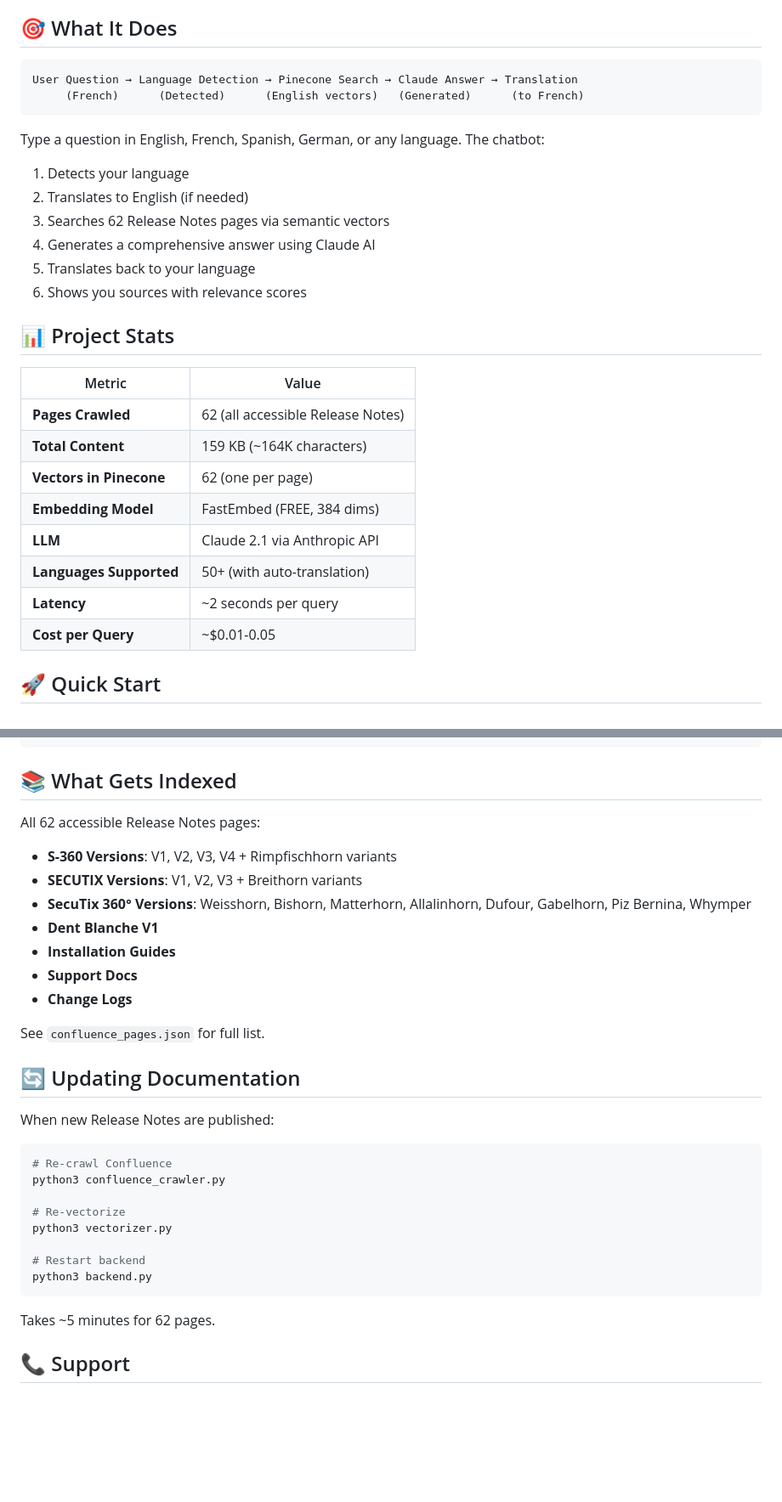
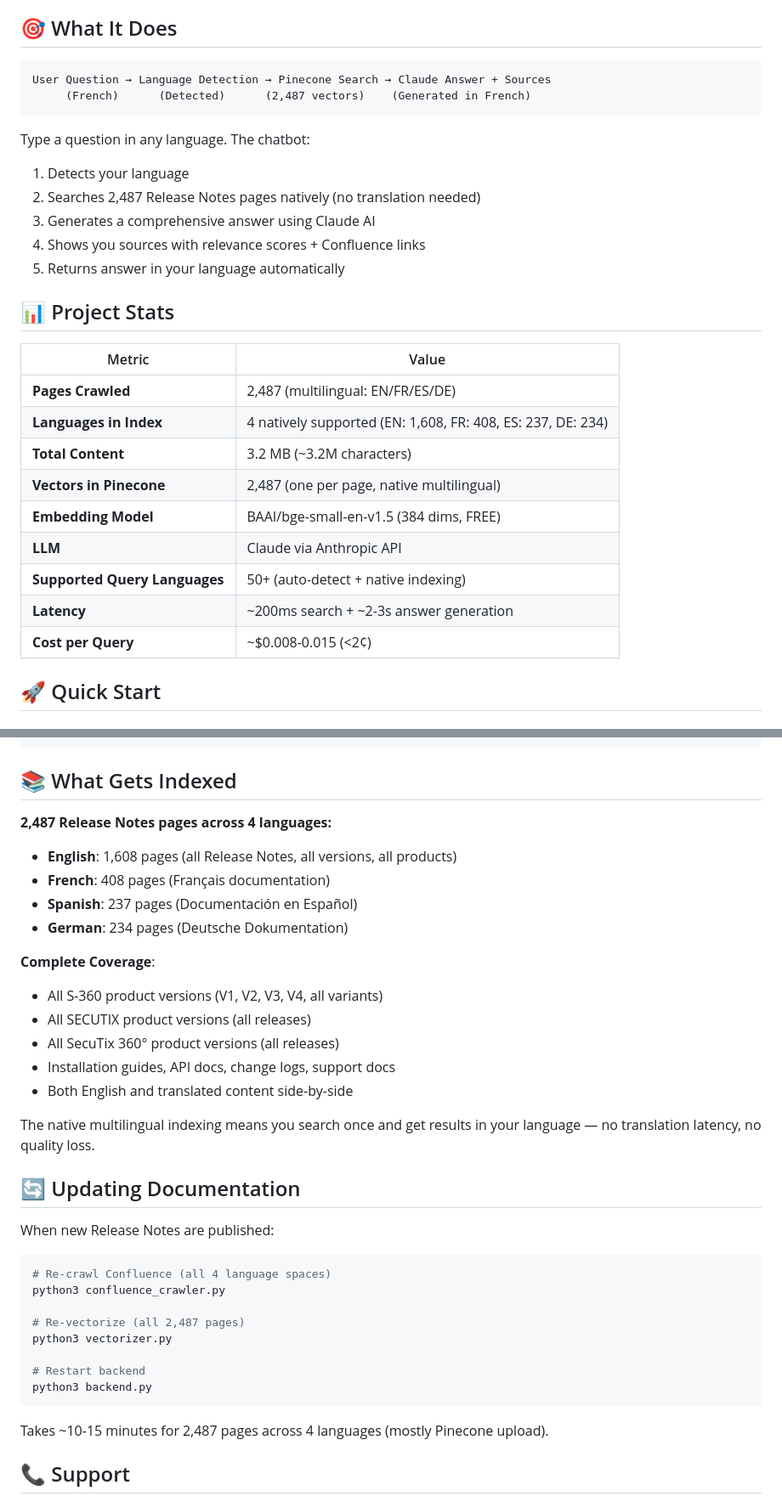
Before and after one commit to gautamiiita/doc-chatbot, a Markdown page: README.md, 2 parts joined by grey strips. Shown at 85% size. Rendered like a GitHub page; blank space fills up the shorter version.

Commit message:
📖 Update README: 2,487 pages (not 62), multilingual coverage, corrected stats

````diff
--- a/README.md
+++ b/README.md
@@ -7,30 +7,30 @@ Ask questions in any language. Get instant, sourced answers. Embed anywhere.
 ## 🎯 What It Does
 
 ```
-User Question → Language Detection → Pinecone Search → Claude Answer → Translation
-     (French)      (Detected)      (English vectors)   (Generated)      (to French)
+User Question → Language Detection → Pinecone Search → Claude Answer + Sources
+     (French)      (Detected)      (2,487 vectors)    (Generated in French)
 ```
 
-Type a question in English, French, Spanish, German, or any language. The chatbot:
+Type a question in any language. The chatbot:
 1. Detects your language
-2. Translates to English (if needed)
-3. Searches 62 Release Notes pages via semantic vectors
-4. Generates a comprehensive answer using Claude AI
-5. Translates back to your language
-6. Shows you sources with relevance scores
+2. Searches 2,487 Release Notes pages natively (no translation needed)
+3. Generates a comprehensive answer using Claude AI
+4. Shows you sources with relevance scores + Confluence links
+5. Returns answer in your language automatically
 
 ## 📊 Project Stats
 
 | Metric | Value |
 |--------|-------|
-| **Pages Crawled** | 62 (all accessible Release Notes) |
-| **Total Content** | 159 KB (~164K characters) |
-| **Vectors in Pinecone** | 62 (one per page) |
-| **Embedding Model** | FastEmbed (FREE, 384 dims) |
-| **LLM** | Claude 2.1 via Anthropic API |
-| **Languages Supported** | 50+ (with auto-translation) |
-| **Latency** | ~2 seconds per query |
-| **Cost per Query** | ~$0.01-0.05 |
+| **Pages Crawled** | 2,487 (multilingual: EN/FR/ES/DE) |
+| **Languages in Index** | 4 natively supported (EN: 1,608, FR: 408, ES: 237, DE: 234) |
+| **Total Content** | 3.2 MB (~3.2M characters) |
+| **Vectors in Pinecone** | 2,487 (one per page, native multilingual) |
+| **Embedding Model** | BAAI/bge-small-en-v1.5 (384 dims, FREE) |
+| **LLM** | Claude via Anthropic API |
+| **Supported Query Languages** | 50+ (auto-detect + native indexing) |
+| **Latency** | ~200ms search + ~2-3s answer generation |
+| **Cost per Query** | ~$0.008-0.015 (<2¢) |
 
 ## 🚀 Quick Start
 
@@ -395,34 +401,38 @@ prompt = f"""You are a Secutix assistant specialized in {category}.
 
 ## 📚 What Gets Indexed
 
-All 62 accessible Release Notes pages:
+**2,487 Release Notes pages across 4 languages:**
 
-- **S-360 Versions**: V1, V2, V3, V4 + Rimpfischhorn variants
-- **SECUTIX Versions**: V1, V2, V3 + Breithorn variants
-- **SecuTix 360° Versions**: Weisshorn, Bishorn, Matterhorn, Allalinhorn, Dufour, Gabelhorn, Piz Bernina, Whymper
-- **Dent Blanche V1**
-- **Installation Guides**
-- **Support Docs**
-- **Change Logs**
+- **English**: 1,608 pages (all Release Notes, all versions, all products)
+- **French**: 408 pages (Français documentation)
+- **Spanish**: 237 pages (Documentación en Español)
+- **German**: 234 pages (Deutsche Dokumentation)
 
-See `confluence_pages.json` for full list.
+**Complete Coverage**:
+- All S-360 product versions (V1, V2, V3, V4, all variants)
+- All SECUTIX product versions (all releases)
+- All SecuTix 360° product versions (all releases)
+- Installation guides, API docs, change logs, support docs
+- Both English and translated content side-by-side
+
+The native multilingual indexing means you search once and get results in your language — no translation latency, no quality loss.
 
 ## 🔄 Updating Documentation
 
 When new Release Notes are published:
 
 ```bash
-# Re-crawl Confluence
+# Re-crawl Confluence (all 4 language spaces)
 python3 confluence_crawler.py
 
-# Re-vectorize
+# Re-vectorize (all 2,487 pages)
 python3 vectorizer.py
 
 # Restart backend
 python3 backend.py
 ```
 
-Takes ~5 minutes for 62 pages.
+Takes ~10-15 minutes for 2,487 pages across 4 languages (mostly Pinecone upload).
 
 ## 📞 Support
 
````
Also changed, not shown: other parts of README.md (+44 -36 lines).
